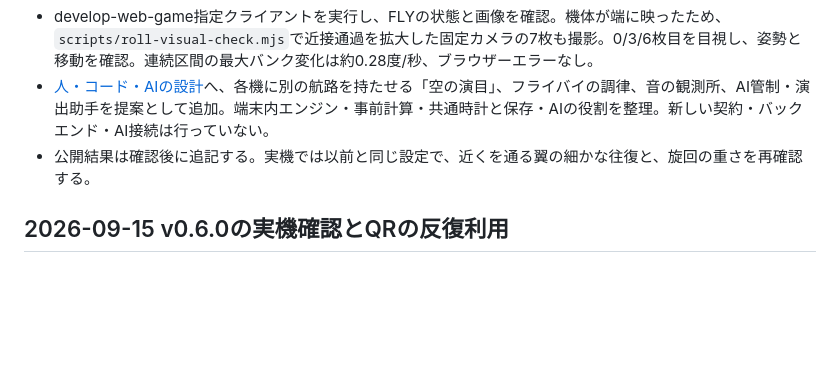
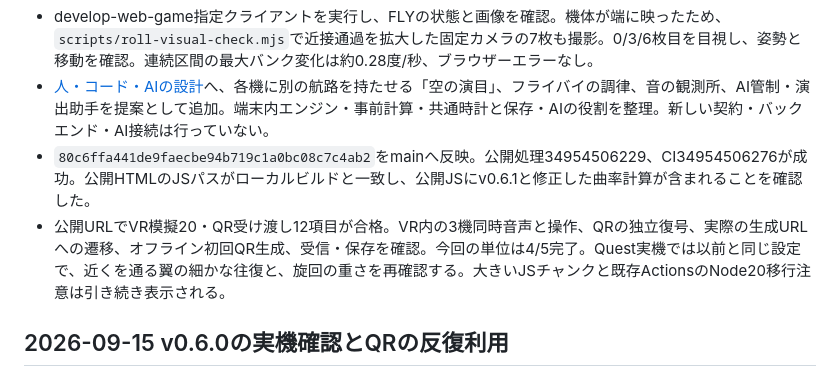
Before and after one commit to toM7x7/airplanevoice, a Markdown page: progress.md, the part around the change. Drawn GitHub-style; blank space fills up the shorter version.

```diff
--- a/progress.md
+++ b/progress.md
@@ -11,7 +11,8 @@ Original prompt: 空repo https://github.com/toM7x7/airplanevoice — 資料を
 - PC実験室12・自動周回12・開発版VR模擬21項目が合格。VRでは3機同時の音信号、選択解除、頭の向き、両操作盤、入退場、継続周回を確認。Questの身体的な見え方の受入には置き換えない。
 - develop-web-game指定クライアントを実行し、FLYの状態と画像を確認。機体が端に映ったため、`scripts/roll-visual-check.mjs`で近接通過を拡大した固定カメラの7枚も撮影。0/3/6枚目を目視し、姿勢と移動を確認。連続区間の最大バンク変化は約0.28度/秒、ブラウザーエラーなし。
 - [人・コード・AIの設計](docs/creation-and-ai.md)へ、各機に別の航路を持たせる「空の演目」、フライバイの調律、音の観測所、AI管制・演出助手を提案として追加。端末内エンジン・事前計算・共通時計と保存・AIの役割を整理。新しい契約・バックエンド・AI接続は行っていない。
-- 公開結果は確認後に追記する。実機では以前と同じ設定で、近くを通る翼の細かな往復と、旋回の重さを再確認する。
+- `80c6ffa441de9faecbe94b719c1a0bc08c7c4ab2`をmainへ反映。公開処理34954506229、CI34954506276が成功。公開HTMLのJSパスがローカルビルドと一致し、公開JSにv0.6.1と修正した曲率計算が含まれることを確認した。
+- 公開URLでVR模擬20・QR受け渡し12項目が合格。VR内の3機同時音声と操作、QRの独立復号、実際の生成URLへの遷移、オフライン初回QR生成、受信・保存を確認。今回の単位は4/5完了。Quest実機では以前と同じ設定で、近くを通る翼の細かな往復と、旋回の重さを再確認する。大きいJSチャンクと既存ActionsのNode20移行注意は引き続き表示される。
 
 ## 2026-09-15 v0.6.0の実機確認とQRの反復利用
 
```
Also changed, not shown: docs/progress-overview.md (+2 -2 lines).
